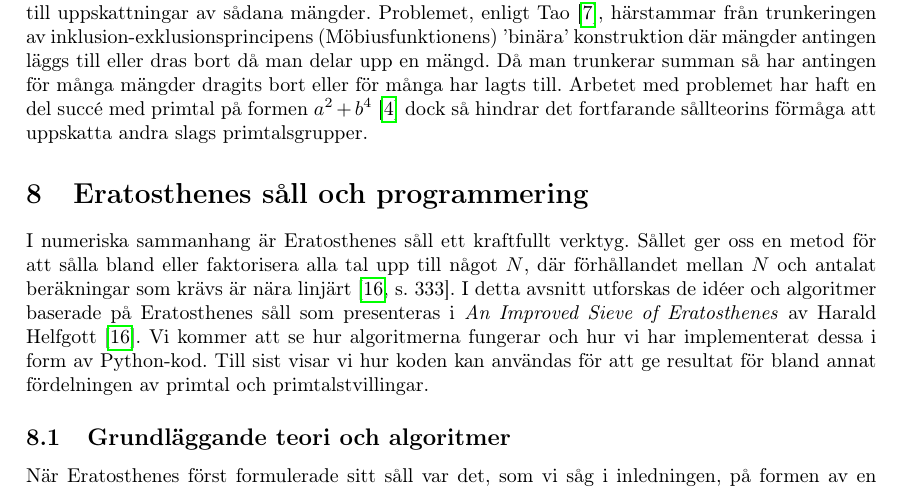
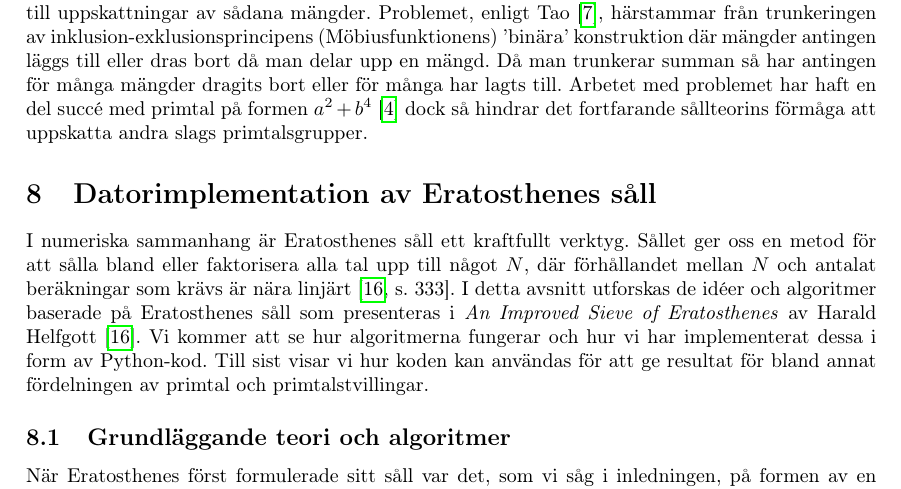
Before and after one commit to ElComadore/Matematiska-S-ll, a LaTeX paper (main.tex): part of page 21 of 34, cut so that both start at the same text. Compiled offline with pdfLaTeX.

Commit message:
Updates from Overleaf

```diff
--- a/main.tex
+++ b/main.tex
@@ -342,7 +342,7 @@ I förordet skall det anges vilka delar som skall tillskrivas respektive förfat
 
 %\part{Applikation:}
 
-\section{Eratosthenes såll och programmering} \label{partB}
+\section{Datorimplementation av Eratosthenes såll} \label{partB}
 \input{nils/inledningB}
 %Här ska inledningen vara
 %\todo{Här ska skrivas en intresseväckande inledning vilket förklarar varför det är intressant att programmer Eratosthenes såll samt vad vi kommer att göra med den.}
```
